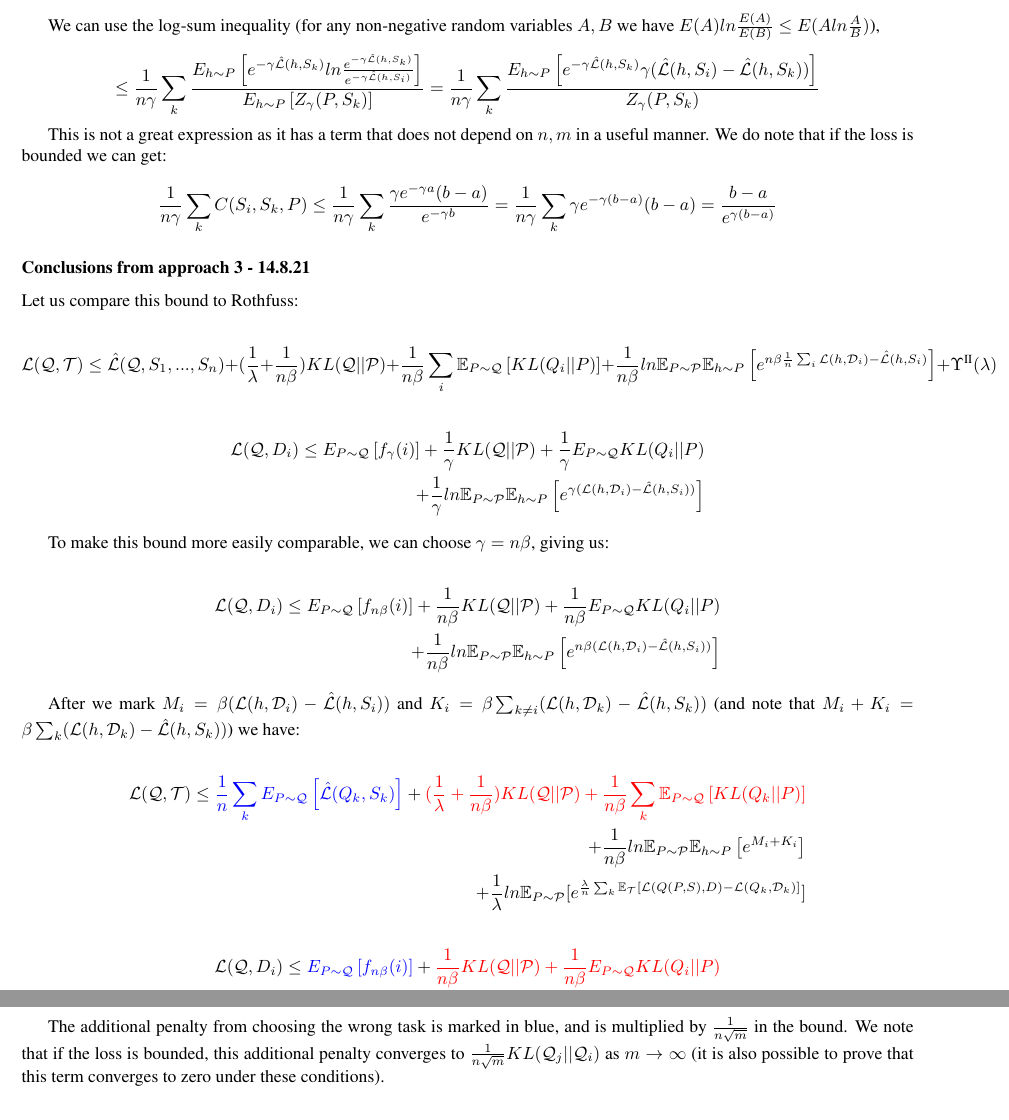
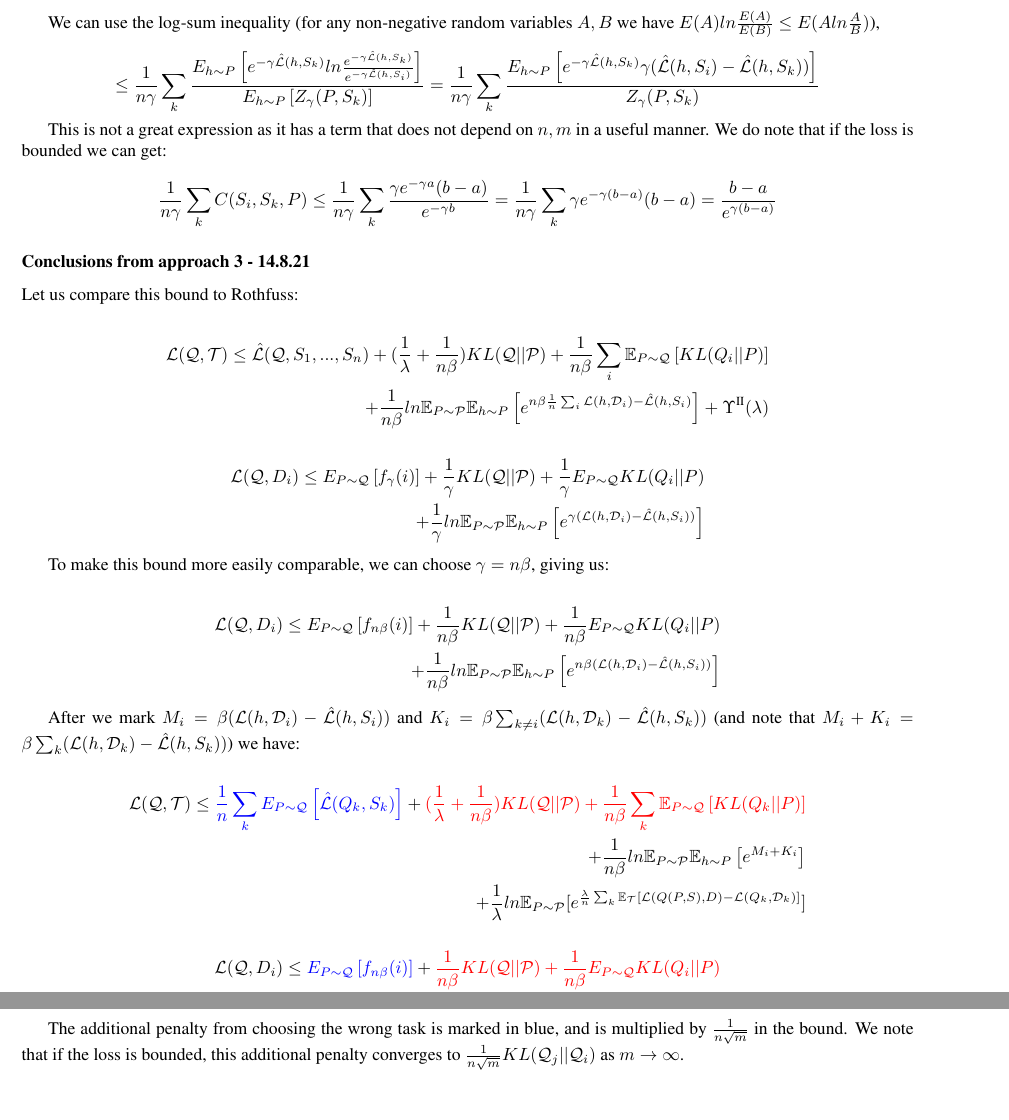
Before and after one commit to lioritan/phd-work, a LaTeX paper (curriculum_survey.tex): two parts of pages 12 and 14 of 25, joined at a grey line, cut so that both start at the same text. Compiled offline with pdfLaTeX.

Commit message:
Update curriculum_survey.tex

```diff
--- a/curriculum_survey.tex
+++ b/curriculum_survey.tex
@@ -561,7 +561,11 @@ $$\frac{1}{n\gamma}\sum_k C(S_i,S_k,P) \leq \frac{1}{n\gamma}\sum_k \frac{\gamma
 
 Let us compare this bound to Rothfuss:
 
-$$\mathcal{L}(\mathcal{Q}, \mathcal{T}) \leq \hat{\mathcal{L}}(\mathcal{Q}, S_1,...,S_n) + (\frac{1}{\lambda}+\frac{1}{n\beta}) KL(\mathcal{Q}||\mathcal{P}) + \frac{1}{n\beta}\sum_i \mathbb{E}_{P\sim \mathcal{Q}} \left [KL(Q_i||P) \right ] + \frac{1}{n\beta}ln\mathbb{E}_{P\sim \mathcal{P}}\mathbb{E}_{h\sim P}\left [ e^{n\beta\frac{1}{n}\sum_i\mathcal{L}(h,\mathcal{D}_i)- \hat{\mathcal{L}}(h, S_i)} \right ] +\Upsilon^{\text{\Romannum{2}}}(\lambda)$$
+\begin{equation*}
+\begin{split}
+\mathcal{L}(\mathcal{Q}, \mathcal{T}) \leq \hat{\mathcal{L}}(\mathcal{Q}, S_1,...,S_n) + (\frac{1}{\lambda}+\frac{1}{n\beta}) KL(\mathcal{Q}||\mathcal{P}) + \frac{1}{n\beta}\sum_i \mathbb{E}_{P\sim \mathcal{Q}} \left [KL(Q_i||P) \right ] \\+ \frac{1}{n\beta}ln\mathbb{E}_{P\sim \mathcal{P}}\mathbb{E}_{h\sim P}\left [ e^{n\beta\frac{1}{n}\sum_i\mathcal{L}(h,\mathcal{D}_i)- \hat{\mathcal{L}}(h, S_i)} \right ] +\Upsilon^{\text{\Romannum{2}}}(\lambda)
+\end{split}
+\end{equation*}
 
 \begin{equation*}
 \begin{split}
@@ -719,7 +723,7 @@ KL(\mathcal{Q}_j||\mathcal{P}) + E_{\mathcal{Q}_j} KL(Q_j||P)= KL(\mathcal{Q}_i|
 \end{split}
 \end{equation*}
 
-The additional penalty from choosing the wrong task is marked in blue, and is multiplied by $\frac{1}{n\sqrt{m}}$ in the bound. We note that if the loss is bounded, this additional penalty converges to $\frac{1}{n\sqrt{m}}KL(\mathcal{Q}_j||\mathcal{Q}_i)$  as $m\rightarrow\infty$ (it is also possible to prove that this term converges to zero under these conditions).
+The additional penalty from choosing the wrong task is marked in blue, and is multiplied by $\frac{1}{n\sqrt{m}}$ in the bound. We note that if the loss is bounded, this additional penalty converges to $\frac{1}{n\sqrt{m}}KL(\mathcal{Q}_j||\mathcal{Q}_i)$  as $m\rightarrow\infty$.
 
 \subsubsection*{Comparison with Rothfuss bound - 14.8.21}
 
```
Also changed, not shown: curriculum_survey.tex (2 more changed lines).
